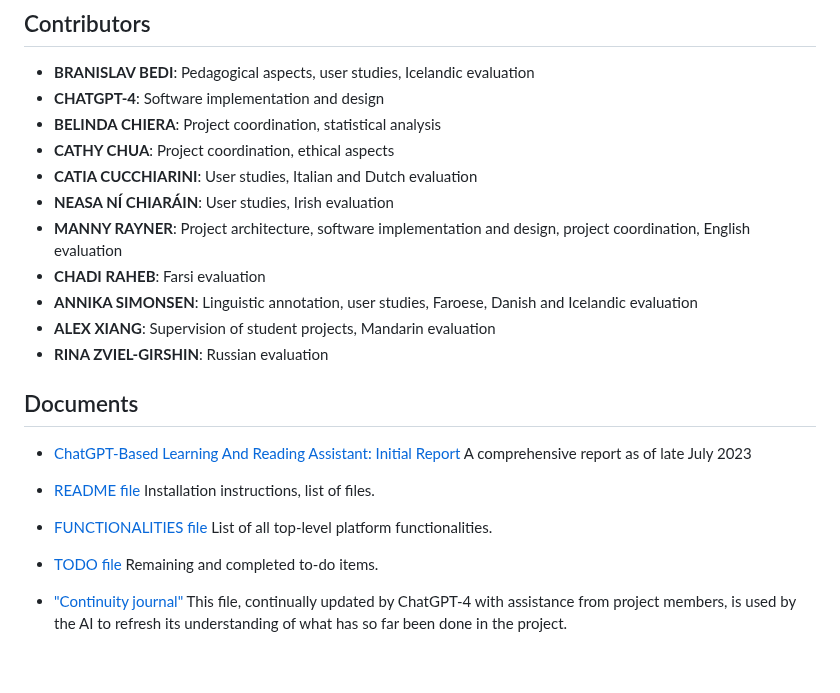
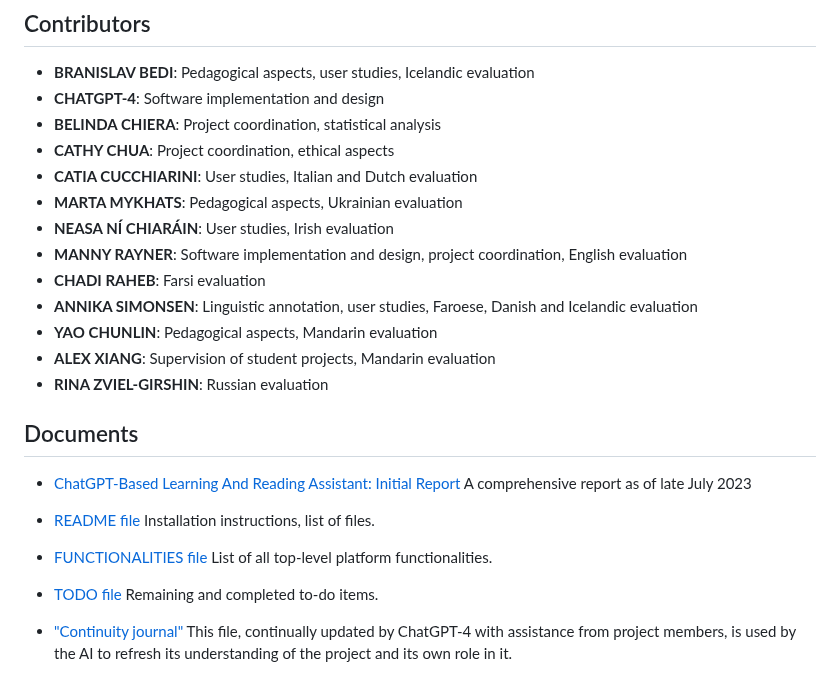
Before and after one commit to mannyrayner/C-LARA, a Markdown page: docs/index.md, the part around the change. Rendered like a GitHub page.

Commit message:
Initial toy website

```diff
--- a/docs/index.md
+++ b/docs/index.md
@@ -38,10 +38,12 @@ many options for tuning language-specific performance, and we are actively inves
 - **BELINDA CHIERA**: Project coordination, statistical analysis
 - **CATHY CHUA**: Project coordination, ethical aspects
 - **CATIA CUCCHIARINI**: User studies, Italian and Dutch evaluation
+- **MARTA MYKHATS**: Pedagogical aspects, Ukrainian evaluation
 - **NEASA NÍ CHIARÁIN**: User studies, Irish evaluation
-- **MANNY RAYNER**: Project architecture, software implementation and design, project coordination, English evaluation
+- **MANNY RAYNER**: Software implementation and design, project coordination, English evaluation
 - **CHADI RAHEB**: Farsi evaluation
 - **ANNIKA SIMONSEN**: Linguistic annotation, user studies, Faroese, Danish and Icelandic evaluation
+- **YAO CHUNLIN**: Pedagogical aspects, Mandarin evaluation
 - **ALEX XIANG**: Supervision of student projects, Mandarin evaluation
 - **RINA ZVIEL-GIRSHIN**: Russian evaluation
 
@@ -54,4 +56,4 @@ many options for tuning language-specific performance, and we are actively inves
 
 - [TODO file](https://github.com/mannyrayner/C-LARA/blob/main/TODO.txt) Remaining and completed to-do items.
 
-- ["Continuity journal"](https://github.com/mannyrayner/C-LARA/blob/main/CONTINUITY_JOURNAL.txt) This file, continually updated by ChatGPT-4 with assistance from project members, is used by the AI to refresh its understanding of what has so far been done in the project.
+- ["Continuity journal"](https://github.com/mannyrayner/C-LARA/blob/main/CONTINUITY_JOURNAL.txt) This file, continually updated by ChatGPT-4 with assistance from project members, is used by the AI to refresh its understanding of the project and its own role in it.
```
